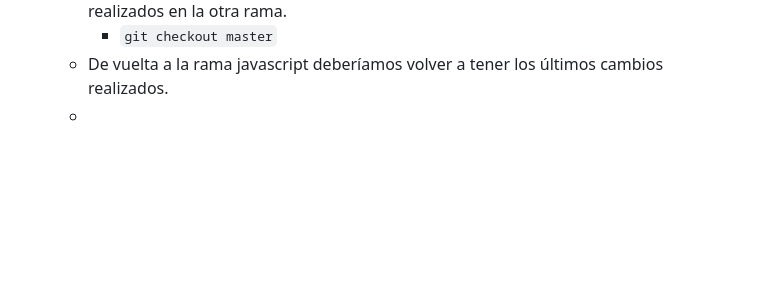
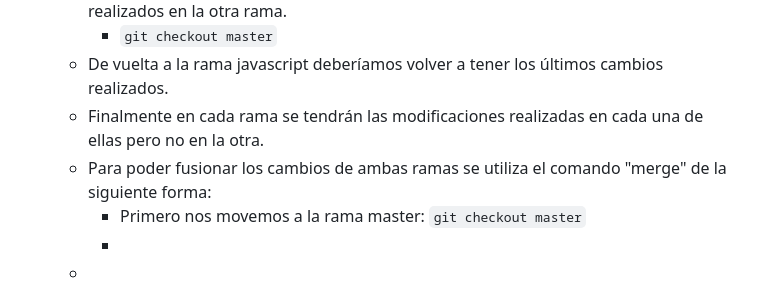
Before and after one commit to feralesma/CursoGit, a Markdown page: Prova.md, the part around the change. Rendered like a GitHub page; blank space fills up the shorter version.

Commit message:
modificacions arxiu md 3

```diff
--- a/Prova.md
+++ b/Prova.md
@@ -274,4 +274,8 @@ Video 5 [pildoras](https://www.youtube.com/watch?v=q9LJIHDgJtE&list=PLU8oAlHdN5B
   - Si ahora nos volvemos a la rama "master" en esta rama no tendremos los cambios realizados en la otra rama.
     - `git checkout master`
   - De vuelta a la rama javascript deberíamos volver a tener los últimos cambios realizados.
+  - Finalmente en cada rama se tendrán las modificaciones realizadas en cada una de ellas pero no en la otra.
+  - Para poder fusionar los cambios de ambas ramas se utiliza el comando "merge" de la siguiente forma:
+    * Primero nos movemos a la rama master: `git checkout master`
+    *
   -
```
